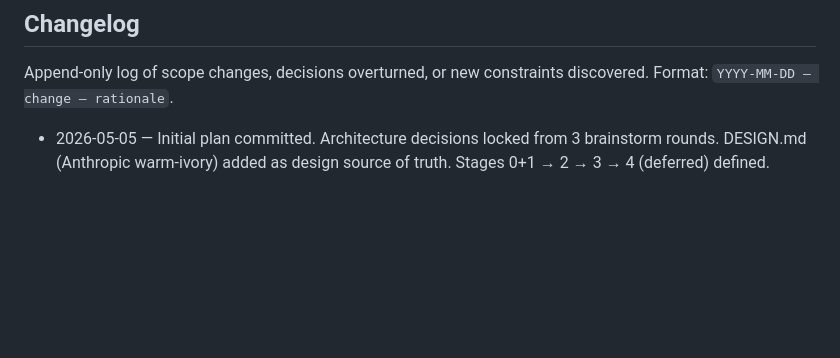
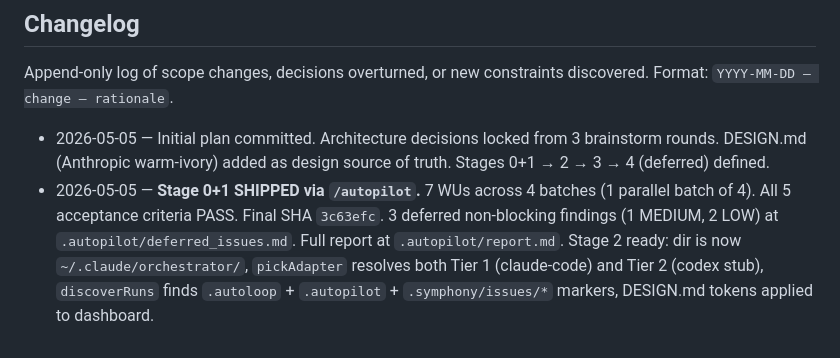
Before and after one commit to zalogarcia/zalo-claude-code-setup, a Markdown page: orchestrator/PLAN.md, the part around the change. Rendered like a GitHub page; blank space fills up the shorter version.

Commit message:
[autopilot] Stage 0+1 changelog entry — shipped 3c63efc

```diff
--- a/orchestrator/PLAN.md
+++ b/orchestrator/PLAN.md
@@ -655,3 +655,4 @@ If brainstorming a deviation from this plan: dispatch `brainstorm` agent with PL
 Append-only log of scope changes, decisions overturned, or new constraints discovered. Format: `YYYY-MM-DD — change — rationale`.
 
 - 2026-05-05 — Initial plan committed. Architecture decisions locked from 3 brainstorm rounds. DESIGN.md (Anthropic warm-ivory) added as design source of truth. Stages 0+1 → 2 → 3 → 4 (deferred) defined.
+- 2026-05-05 — **Stage 0+1 SHIPPED via `/autopilot`.** 7 WUs across 4 batches (1 parallel batch of 4). All 5 acceptance criteria PASS. Final SHA `3c63efc`. 3 deferred non-blocking findings (1 MEDIUM, 2 LOW) at `.autopilot/deferred_issues.md`. Full report at `.autopilot/report.md`. Stage 2 ready: dir is now `~/.claude/orchestrator/`, `pickAdapter` resolves both Tier 1 (claude-code) and Tier 2 (codex stub), `discoverRuns` finds `.autoloop` + `.autopilot` + `.symphony/issues/*` markers, DESIGN.md tokens applied to dashboard.
```
